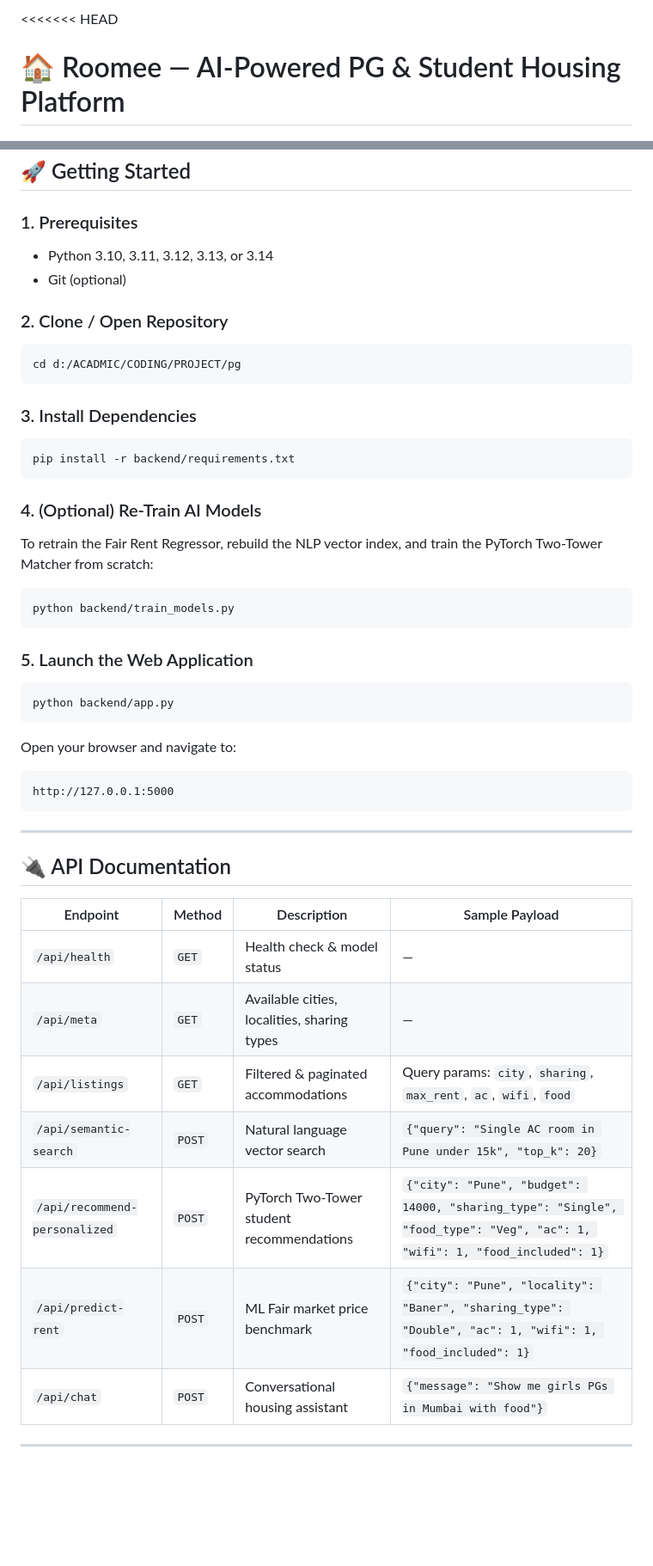
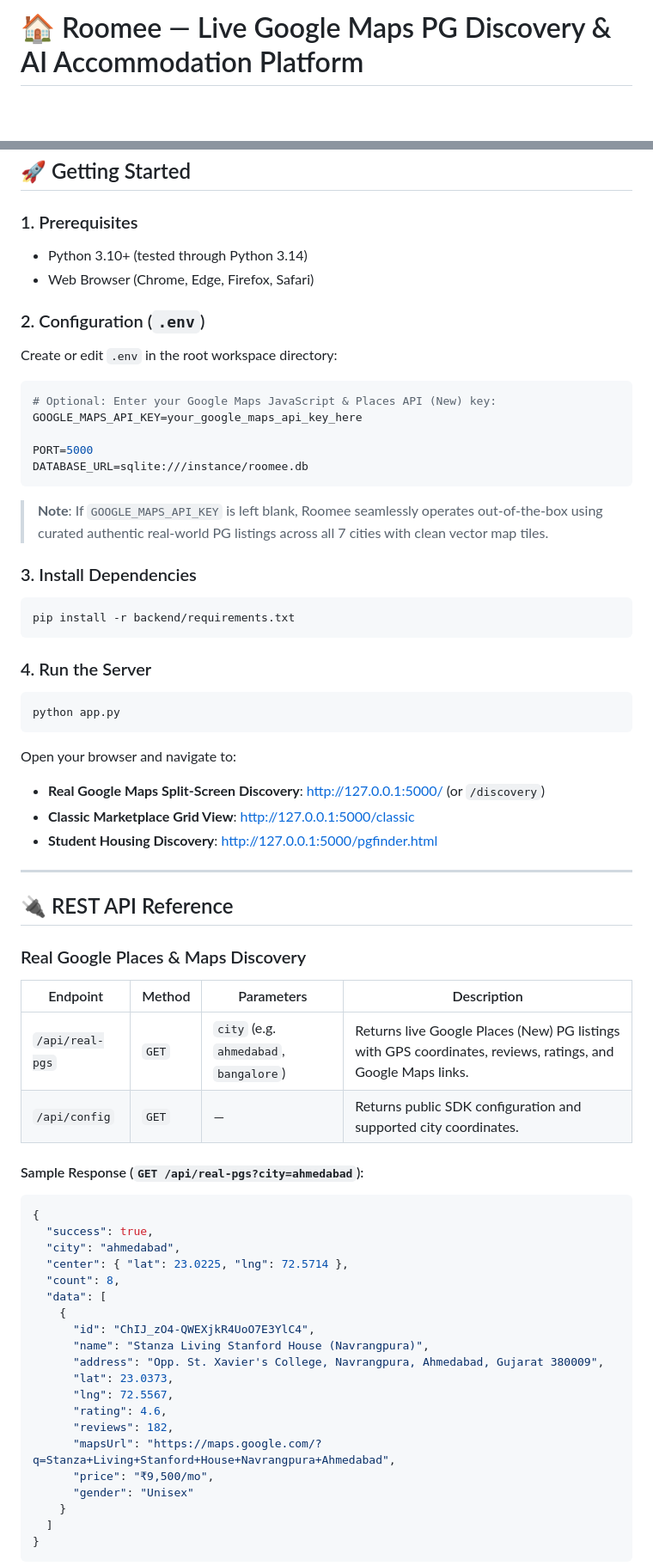
Before and after one commit to TirthManavadariya/pg, a Markdown page: README.md, 2 parts joined by grey strips. Shown at 86% size. Drawn GitHub-style; blank space fills up the shorter version.

Commit message:
docs: update README with Real Google Maps PG Discovery & split-screen architecture

````diff
--- a/README.md
+++ b/README.md
@@ -1,5 +1,4 @@
-<<<<<<< HEAD
-# 🏠 Roomee — AI-Powered PG & Student Housing Platform
+# 🏠 Roomee — Live Google Maps PG Discovery & AI Accommodation Platform
 
 [![Python](https://img.shields.io/badge/Python-3.10%2B-blue.svg)](https://www.python.org/)
 [![Flask](https://img.shields.io/badge/Backend-Flask-green.svg)](https://flask.palletsprojects.com/)
@@ -124,48 +101,66 @@ The dataset contains 30,000 records across 11 major Indian metropolitan cities (
 ## 🚀 Getting Started
 
 ### 1. Prerequisites
-- Python 3.10, 3.11, 3.12, 3.13, or 3.14
-- Git (optional)
+- Python 3.10+ (tested through Python 3.14)
+- Web Browser (Chrome, Edge, Firefox, Safari)
 
-### 2. Clone / Open Repository
-```bash
-cd d:/ACADMIC/CODING/PROJECT/pg
+### 2. Configuration (`.env`)
+Create or edit `.env` in the root workspace directory:
+```env
+# Optional: Enter your Google Maps JavaScript & Places API (New) key:
+GOOGLE_MAPS_API_KEY=your_google_maps_api_key_here
+
+PORT=5000
+DATABASE_URL=sqlite:///instance/roomee.db
 ```
+> **Note**: If `GOOGLE_MAPS_API_KEY` is left blank, Roomee seamlessly operates out-of-the-box using curated authentic real-world PG listings across all 7 cities with clean vector map tiles.
 
 ### 3. Install Dependencies
 ```bash
 pip install -r backend/requirements.txt
 ```
 
-### 4. (Optional) Re-Train AI Models
-To retrain the Fair Rent Regressor, rebuild the NLP vector index, and train the PyTorch Two-Tower Matcher from scratch:
+### 4. Run the Server
 ```bash
-python backend/train_models.py
-```
-
-### 5. Launch the Web Application
-```bash
-python backend/app.py
+python app.py
 ```
 
 Open your browser and navigate to:
-```
-http://127.0.0.1:5000
-```
+- **Real Google Maps Split-Screen Discovery**: [http://127.0.0.1:5000/](http://127.0.0.1:5000/) (or `/discovery`)
+- **Classic Marketplace Grid View**: [http://127.0.0.1:5000/classic](http://127.0.0.1:5000/classic)
+- **Student Housing Discovery**: [http://127.0.0.1:5000/pgfinder.html](http://127.0.0.1:5000/pgfinder.html)
 
 ---
 
-## 🔌 API Documentation
+## 🔌 REST API Reference
 
-| Endpoint | Method | Description | Sample Payload |
+### Real Google Places & Maps Discovery
+| Endpoint | Method | Parameters | Description |
 |---|---|---|---|
-| `/api/health` | `GET` | Health check & model status | — |
-| `/api/meta` | `GET` | Available cities, localities, sharing types | — |
-| `/api/listings` | `GET` | Filtered & paginated accommodations | Query params: `city`, `sharing`, `max_rent`, `ac`, `wifi`, `food` |
-| `/api/semantic-search` | `POST` | Natural language vector search | `{"query": "Single AC room in Pune under 15k", "top_k": 20}` |
-| `/api/recommend-personalized` | `POST` | PyTorch Two-Tower student recommendations | `{"city": "Pune", "budget": 14000, "sharing_type": "Single", "food_type": "Veg", "ac": 1, "wifi": 1, "food_included": 1}` |
-| `/api/predict-rent` | `POST` | ML Fair market price benchmark | `{"city": "Pune", "locality": "Baner", "sharing_type": "Double", "ac": 1, "wifi": 1, "food_included": 1}` |
-| `/api/chat` | `POST` | Conversational housing assistant | `{"message": "Show me girls PGs in Mumbai with food"}` |
+| `/api/real-pgs` | `GET` | `city` (e.g. `ahmedabad`, `bangalore`) | Returns live Google Places (New) PG listings with GPS coordinates, reviews, ratings, and Google Maps links. |
+| `/api/config` | `GET` | — | Returns public SDK configuration and supported city coordinates. |
 
----
+#### Sample Response (`GET /api/real-pgs?city=ahmedabad`):
+```json
+{
+  "success": true,
+  "city": "ahmedabad",
+  "center": { "lat": 23.0225, "lng": 72.5714 },
+  "count": 8,
+  "data": [
+    {
+      "id": "ChIJ_zO4-QWEXjkR4UoO7E3YlC4",
+      "name": "Stanza Living Stanford House (Navrangpura)",
+      "address": "Opp. St. Xavier's College, Navrangpura, Ahmedabad, Gujarat 380009",
+      "lat": 23.0373,
+      "lng": 72.5567,
+      "rating": 4.6,
+      "reviews": 182,
+      "mapsUrl": "https://maps.google.com/?q=Stanza+Living+Stanford+House+Navrangpura+Ahmedabad",
+      "price": "₹9,500/mo",
+      "gender": "Unisex"
+    }
+  ]
+}
+```
 
````
Also changed, not shown: other parts of README.md (+81 -133 lines).
